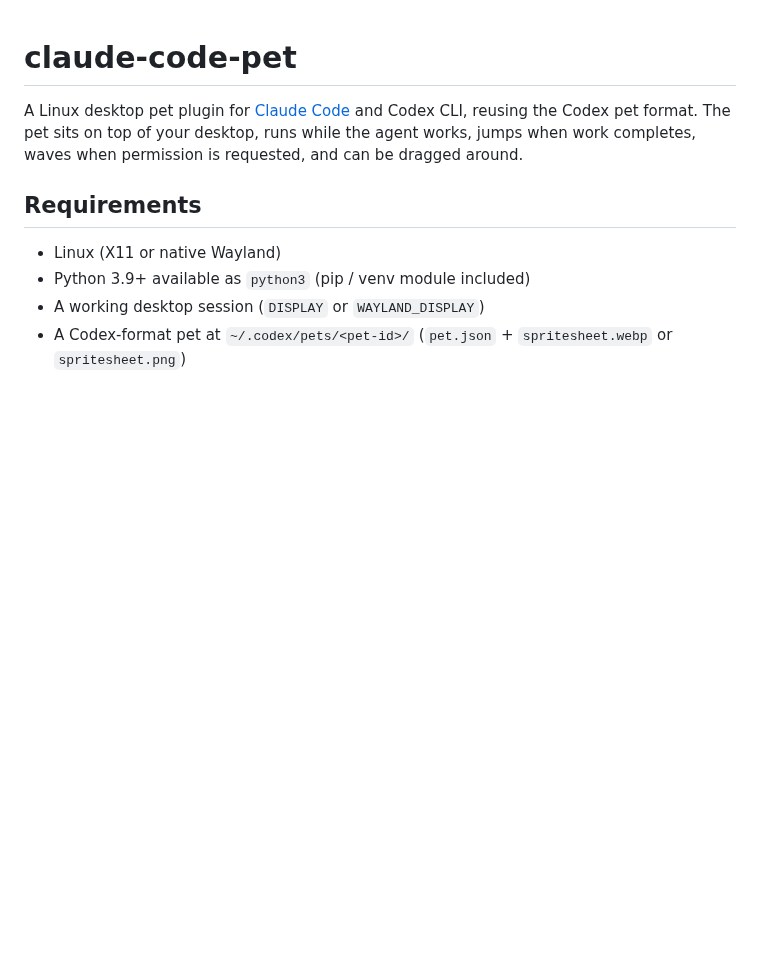
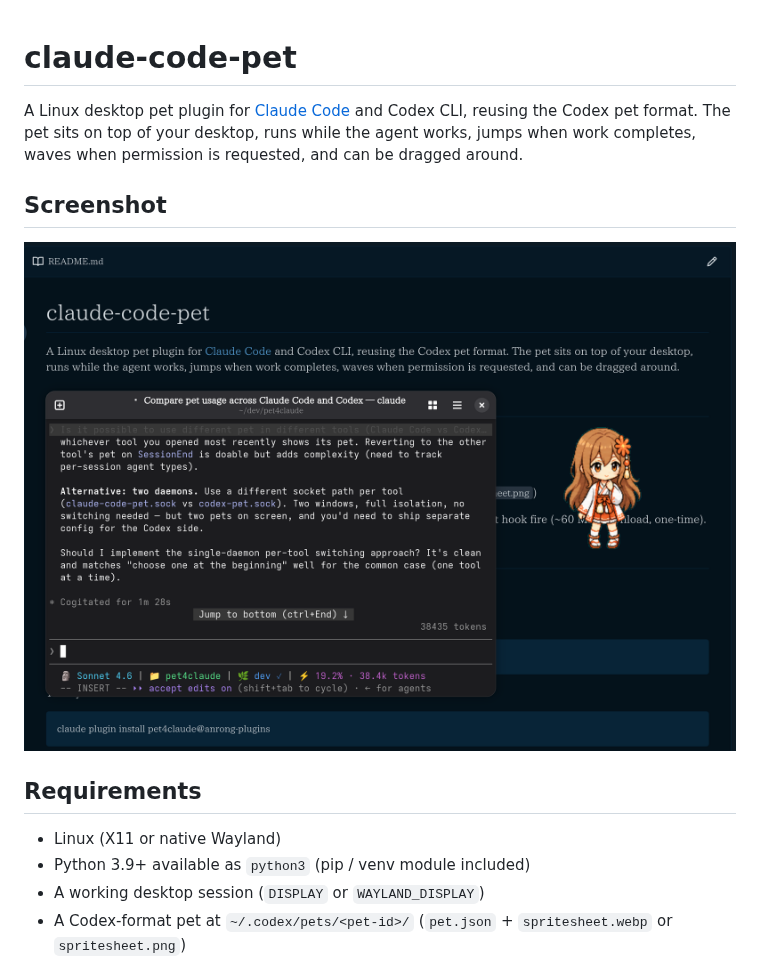
Before and after one commit to xchacha20-poly1305/pet4agents, a Markdown page: README.md, the part around the change. Drawn GitHub-style; pictures changed too: assets/screenshot.png (added); blank space fills up the shorter version.

Commit message:
Add screenshots

```diff
--- a/README.md
+++ b/README.md
@@ -1,6 +1,10 @@
 # claude-code-pet
 
 A Linux desktop pet plugin for [Claude Code](https://claude.com/claude-code) and Codex CLI, reusing the Codex pet format. The pet sits on top of your desktop, runs while the agent works, jumps when work completes, waves when permission is requested, and can be dragged around.
+
+## Screenshot
+
+![](./assets/screenshot.png)
 
 ## Requirements
 
```
Also changed, not shown: 2 other files.
